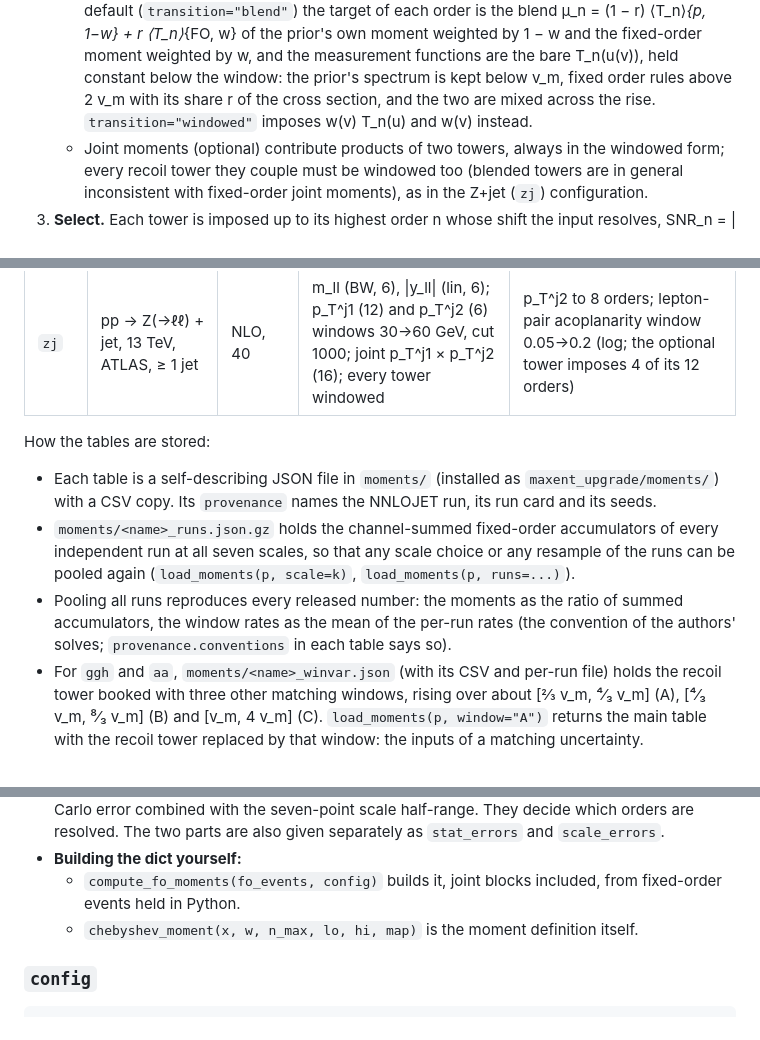
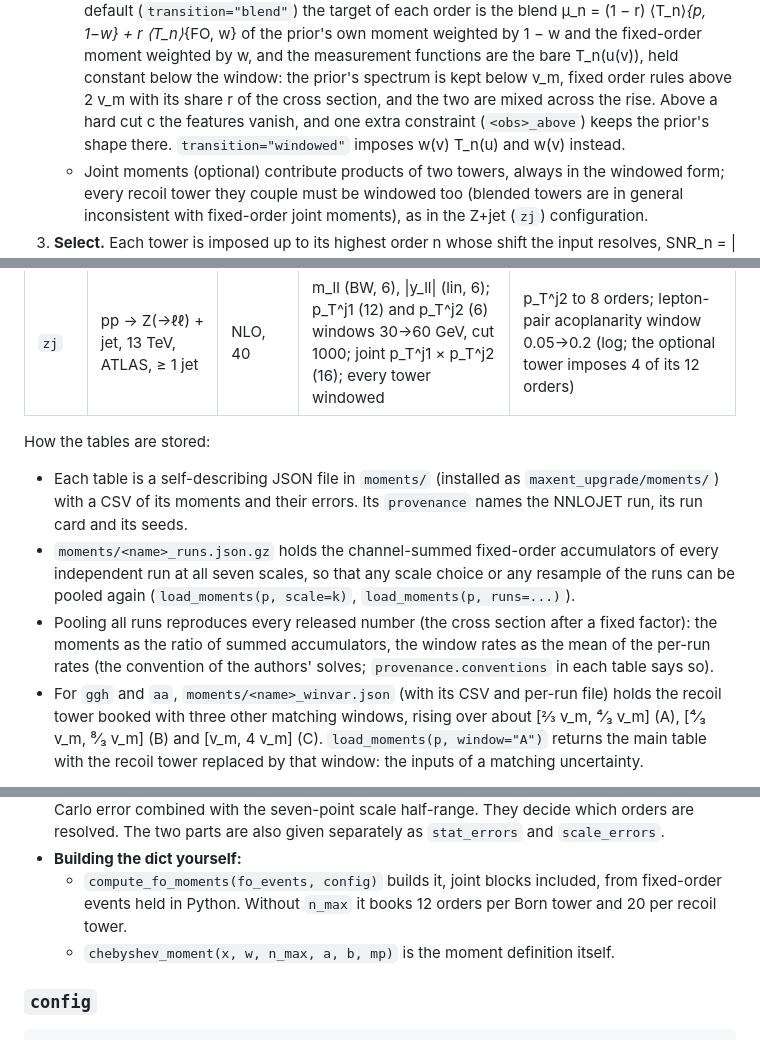
Before and after one commit to benleo12/maxent_NNLO, a Markdown page: README.md, 3 parts joined by grey strips. Rendered like a GitHub page.

```diff
--- a/README.md
+++ b/README.md
@@ -115,7 +115,9 @@ W+ and W- (99.7% with the optional decay-angle window), and the merged diphoton
      1 − w and the fixed-order moment weighted by w, and the measurement functions are the
      bare T_n(u(v)), held constant below the window: the prior's spectrum is kept below v_m,
      fixed order rules above 2 v_m with its share r of the cross section, and the two are
-     mixed across the rise. `transition="windowed"` imposes w(v) T_n(u) and w(v) instead.
+     mixed across the rise. Above a hard cut c the features vanish, and one extra constraint
+     (`<obs>_above`) keeps the prior's shape there. `transition="windowed"` imposes
+     w(v) T_n(u) and w(v) instead.
    - Joint moments (optional) contribute products of two towers, always in the windowed
      form; every recoil tower they couple must be windowed too (blended towers are in general
      inconsistent with fixed-order joint moments), as in the Z+jet (`zj`) configuration.
@@ -149,14 +151,15 @@ The construction, its accuracy, and the rule that places the matching scale
 
 How the tables are stored:
 - Each table is a self-describing JSON file in `moments/` (installed as
-  `maxent_upgrade/moments/`) with a CSV copy. Its `provenance` names the NNLOJET run, its run
-  card and its seeds.
+  `maxent_upgrade/moments/`) with a CSV of its moments and their errors. Its `provenance`
+  names the NNLOJET run, its run card and its seeds.
 - `moments/<name>_runs.json.gz` holds the channel-summed fixed-order accumulators of every
   independent run at all seven scales, so that any scale choice or any resample of the runs can
   be pooled again (`load_moments(p, scale=k)`, `load_moments(p, runs=...)`).
-- Pooling all runs reproduces every released number: the moments as the ratio of summed
-  accumulators, the window rates as the mean of the per-run rates (the convention of the authors'
-  solves; `provenance.conventions` in each table says so).
+- Pooling all runs reproduces every released number (the cross section after a fixed
+  factor): the moments as the ratio of summed accumulators, the window rates as the mean of
+  the per-run rates (the convention of the authors' solves; `provenance.conventions` in each
+  table says so).
 - For `ggh` and `aa`, `moments/<name>_winvar.json` (with its CSV and per-run file) holds the
   recoil tower booked with three other matching windows, rising over about [⅔ v_m, ⁴⁄₃ v_m]
   (A), [⁴⁄₃ v_m, ⁸⁄₃ v_m] (B) and [v_m, 4 v_m] (C). `load_moments(p, window="A")` returns the
@@ -227,8 +230,9 @@ moments = {
   are resolved. The two parts are also given separately as `stat_errors` and `scale_errors`.
 - **Building the dict yourself:**
   - `compute_fo_moments(fo_events, config)` builds it, joint blocks included, from fixed-order
-    events held in Python.
-  - `chebyshev_moment(x, w, n_max, lo, hi, map)` is the moment definition itself.
+    events held in Python. Without `n_max` it books 12 orders per Born tower and 20 per recoil
+    tower.
+  - `chebyshev_moment(x, w, n_max, a, b, mp)` is the moment definition itself.
 
 ### `config`
 
```
Also changed, not shown: other parts of README.md (+2 -2 lines), moments/README.md (+12 -8 lines).
